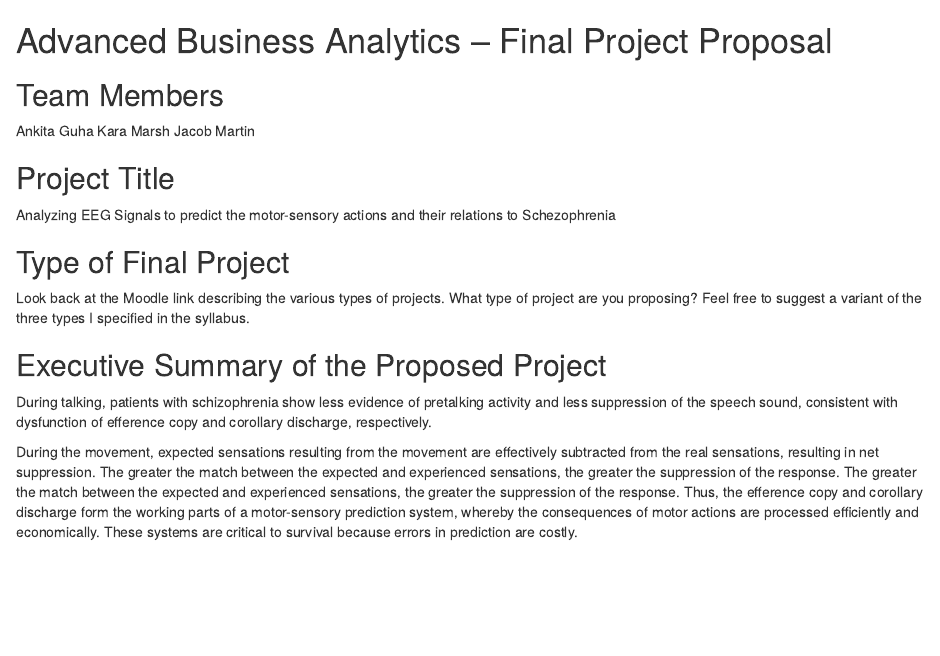
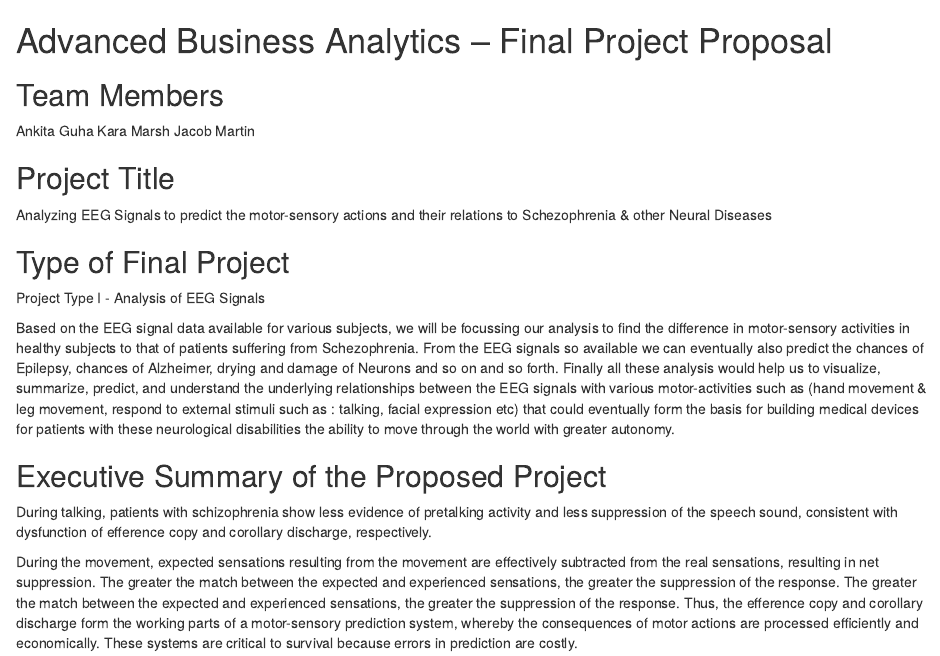
Before and after one commit to ankitaguhaoakland/Projects, an R Markdown document (Final Project Proposal.Rmd): the page in a window 1100 px wide, from its top. Rendered offline with R 4.5, knitr and Pandoc, with nearby package versions.

Commit message:
Type of Final Project - Done
Left with modifying the subsequent parts

```diff
--- a/Final Project Proposal.Rmd
+++ b/Final Project Proposal.Rmd
@@ -10,13 +10,14 @@ Jacob Martin
 
 Project Title
 -------------
-Analyzing EEG Signals to predict the motor-sensory actions and their relations to Schezophrenia
+Analyzing EEG Signals to predict the motor-sensory actions and their relations to Schezophrenia & other Neural Diseases
 
 Type of Final Project
 ---------------------
-Look back at the Moodle link describing the various types of projects.
-What type of project are you proposing? Feel free to suggest a variant
-of the three types I specified in the syllabus.
+Project Type I - Analysis of EEG Signals
+
+Based on the EEG signal data available for various subjects, we will be focussing our analysis to find the difference in motor-sensory activities in healthy subjects to that of patients suffering from Schezophrenia. From the EEG signals so available we can eventually also predict the chances of Epilepsy, chances of Alzheimer, drying and damage of Neurons and so on and so forth.  Finally all these analysis would help us to visualize, summarize, predict, and understand the underlying relationships between the EEG signals with various motor-activities such as (hand movement & leg movement, respond to external stimuli such as : talking, facial expression etc) that could eventually form the basis for building medical devices for patients with these neurological disabilities the ability to move through the world with greater autonomy.
+
 
 Executive Summary of the Proposed Project
 -----------------------------------------
```
